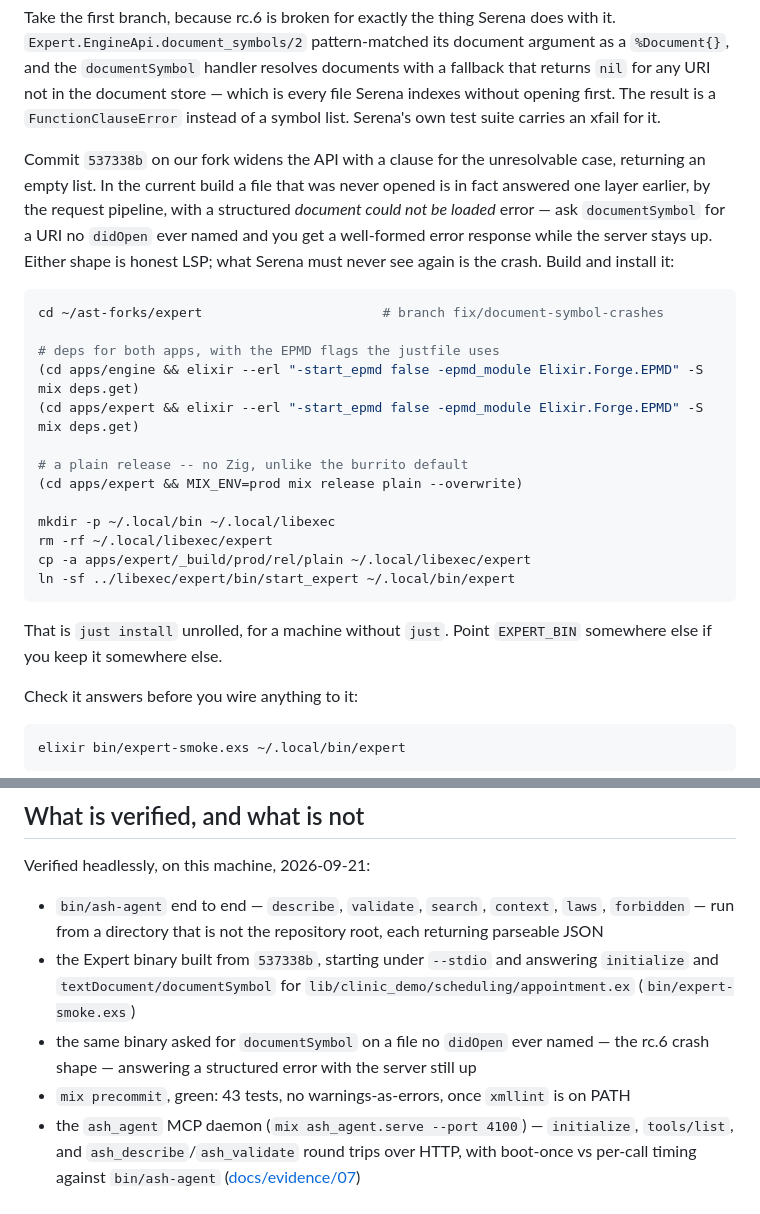
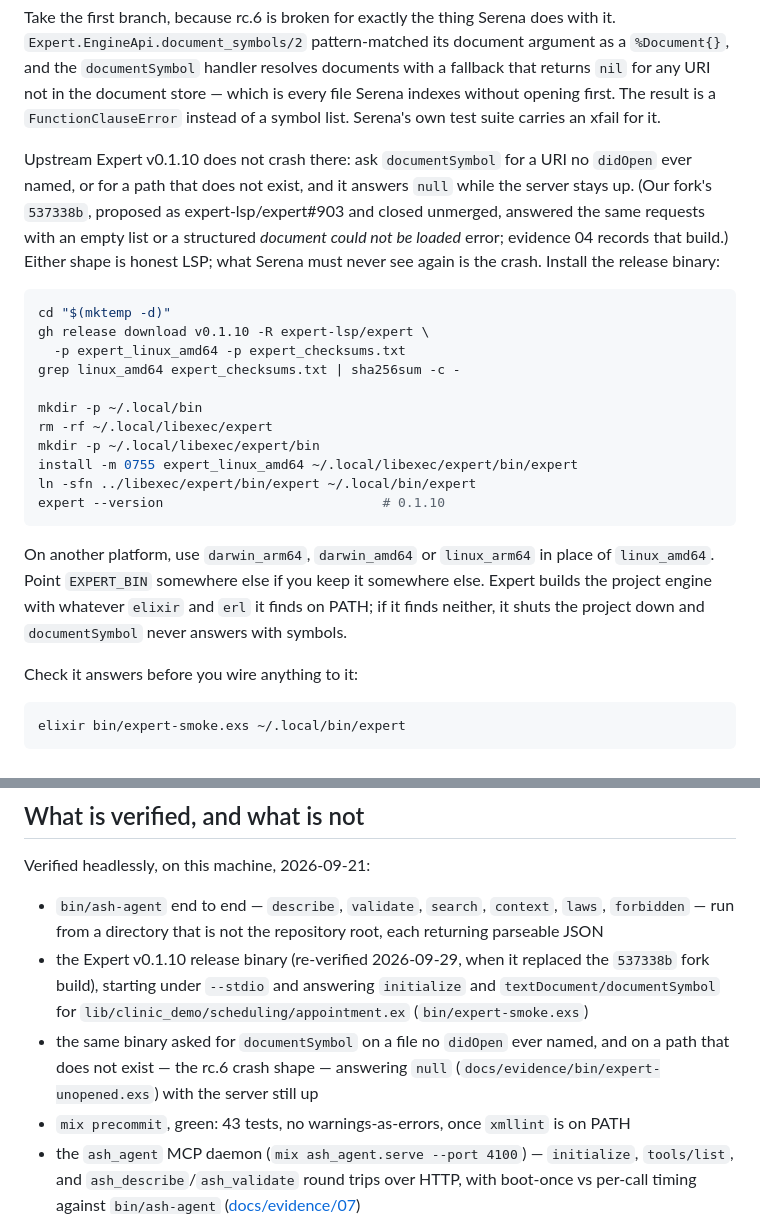
Before and after one commit to lukegalea/clinic-demo, a Markdown page: docs/agents.md, 2 parts joined by grey strips. GitHub-like rendering.

Commit message:
Docs: install upstream Expert v0.1.10, not the 537338b fork build
The fork branch behind expert-lsp/expert#903 was closed unmerged. The
release binary answers documentSymbol for a never-opened file, and for a
path that does not exist, with null while the server stays up, so the
rc.6 crash Serena would hit is gone without it. docs/agents.md now
installs that binary, verified against the published checksum, and notes
that Expert needs elixir and erl on PATH to build the project engine.
Both Expert lines under "What is verified" are re-run against the release
binary. Evidence 04 and 06 keep the fork build they were recorded against.

Co-Authored-By: Claude Opus 5.5 (1M context) <noreply@anthropic.com>

````diff
--- a/docs/agents.md
+++ b/docs/agents.md
@@ -107,33 +107,33 @@ document store — which is every file Serena indexes without opening first. The
 result is a `FunctionClauseError` instead of a symbol list. Serena's own test
 suite carries an xfail for it.
 
-Commit `537338b` on our fork widens the API with a clause for the
-unresolvable case, returning an empty list. In the current build a file
-that was never opened is in fact answered one layer earlier, by the
-request pipeline, with a structured *document could not be loaded* error —
-ask `documentSymbol` for a URI no `didOpen` ever named and you get a
-well-formed error response while the server stays up. Either shape is
-honest LSP; what Serena must never see again is the crash. Build and
-install it:
+Upstream Expert v0.1.10 does not crash there: ask `documentSymbol` for a
+URI no `didOpen` ever named, or for a path that does not exist, and it
+answers `null` while the server stays up. (Our fork's `537338b`, proposed
+as expert-lsp/expert#903 and closed unmerged, answered the same requests
+with an empty list or a structured *document could not be loaded* error;
+evidence 04 records that build.) Either shape is honest LSP; what Serena
+must never see again is the crash. Install the release binary:
 
 ```sh
-cd ~/ast-forks/expert                       # branch fix/document-symbol-crashes
+cd "$(mktemp -d)"
+gh release download v0.1.10 -R expert-lsp/expert \
+  -p expert_linux_amd64 -p expert_checksums.txt
+grep linux_amd64 expert_checksums.txt | sha256sum -c -
 
-# deps for both apps, with the EPMD flags the justfile uses
-(cd apps/engine && elixir --erl "-start_epmd false -epmd_module Elixir.Forge.EPMD" -S mix deps.get)
-(cd apps/expert && elixir --erl "-start_epmd false -epmd_module Elixir.Forge.EPMD" -S mix deps.get)
-
-# a plain release -- no Zig, unlike the burrito default
-(cd apps/expert && MIX_ENV=prod mix release plain --overwrite)
-
-mkdir -p ~/.local/bin ~/.local/libexec
+mkdir -p ~/.local/bin
 rm -rf ~/.local/libexec/expert
-cp -a apps/expert/_build/prod/rel/plain ~/.local/libexec/expert
-ln -sf ../libexec/expert/bin/start_expert ~/.local/bin/expert
+mkdir -p ~/.local/libexec/expert/bin
+install -m 0755 expert_linux_amd64 ~/.local/libexec/expert/bin/expert
+ln -sfn ../libexec/expert/bin/expert ~/.local/bin/expert
+expert --version                            # 0.1.10
 ```
 
-That is `just install` unrolled, for a machine without `just`. Point
-`EXPERT_BIN` somewhere else if you keep it somewhere else.
+On another platform, use `darwin_arm64`, `darwin_amd64` or `linux_arm64` in
+place of `linux_amd64`. Point `EXPERT_BIN` somewhere else if you keep it
+somewhere else. Expert builds the project engine with whatever `elixir` and
+`erl` it finds on PATH; if it finds neither, it shuts the project down and
+`documentSymbol` never answers with symbols.
 
 Check it answers before you wire anything to it:
 
@@ -418,11 +418,13 @@ Verified headlessly, on this machine, 2026-09-21:
 - `bin/ash-agent` end to end — `describe`, `validate`, `search`, `context`,
   `laws`, `forbidden` — run from a directory that is not the repository root,
   each returning parseable JSON
-- the Expert binary built from `537338b`, starting under `--stdio` and
+- the Expert v0.1.10 release binary (re-verified 2026-09-29, when it
+  replaced the `537338b` fork build), starting under `--stdio` and
   answering `initialize` and `textDocument/documentSymbol` for
   `lib/clinic_demo/scheduling/appointment.ex` (`bin/expert-smoke.exs`)
 - the same binary asked for `documentSymbol` on a file no `didOpen` ever
-  named — the rc.6 crash shape — answering a structured error with the
+  named, and on a path that does not exist — the rc.6 crash shape —
+  answering `null` (`docs/evidence/bin/expert-unopened.exs`) with the
   server still up
 - `mix precommit`, green: 43 tests, no warnings-as-errors, once `xmllint`
   is on PATH
````
